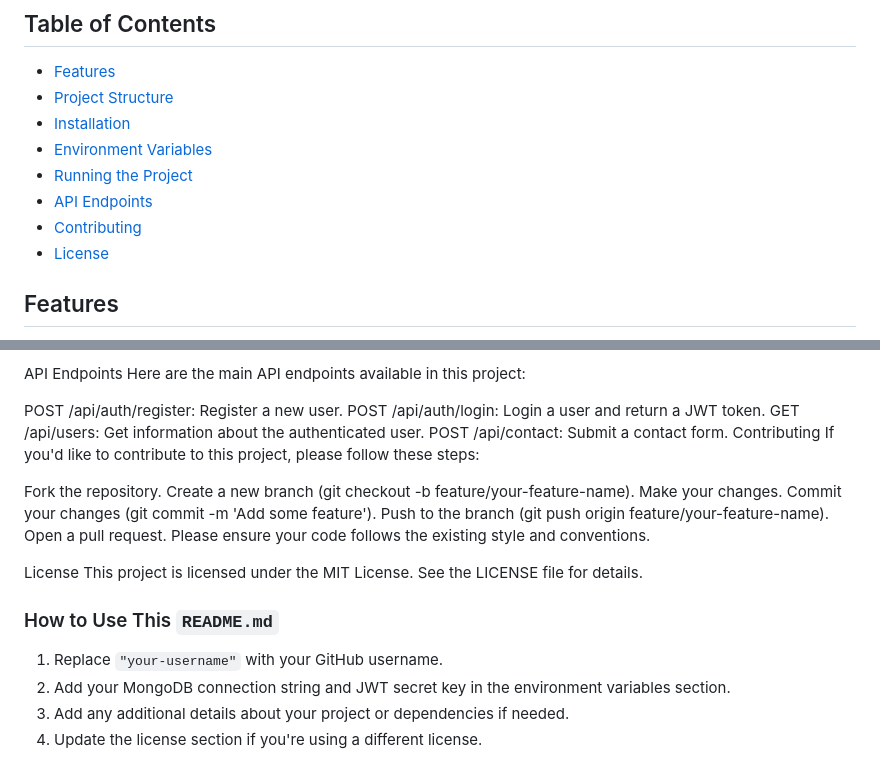
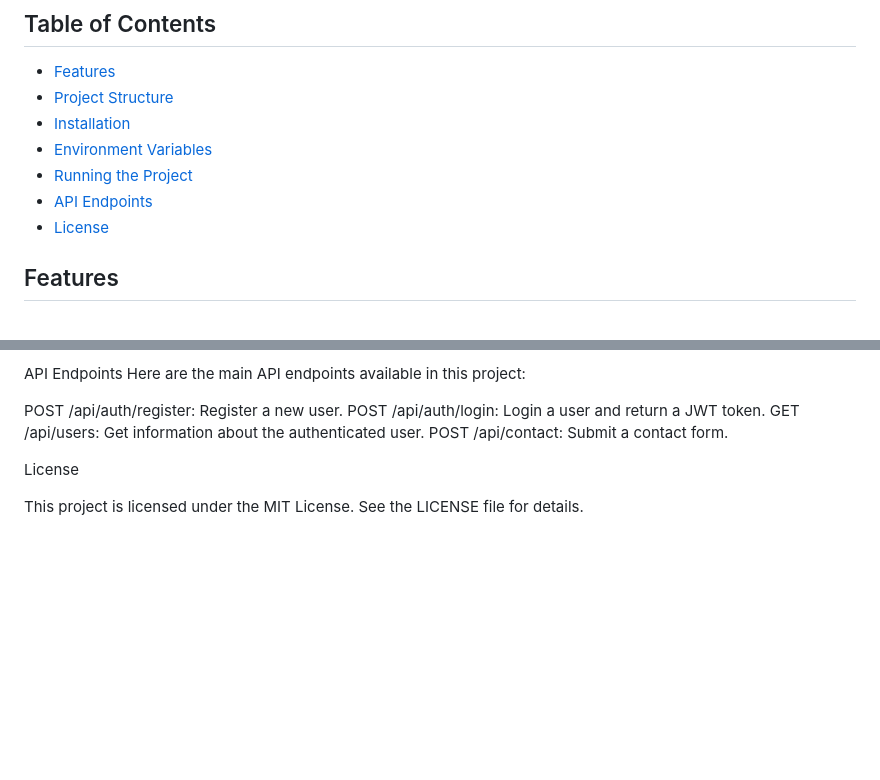
Before and after one commit to ashishpradhan7207/Bank_Website, a Markdown page: README.md, 2 parts joined by grey strips. Drawn GitHub-style; blank space fills up the shorter version.

```diff
--- a/README.md
+++ b/README.md
@@ -10,7 +10,6 @@ This is a full-stack bank website project built with HTML, CSS, JavaScript for t
 - [Environment Variables](#environment-variables)
 - [Running the Project](#running-the-project)
 - [API Endpoints](#api-endpoints)
-- [Contributing](#contributing)
 - [License](#license)
 
 ## Features
@@ -112,23 +111,7 @@ POST /api/auth/register: Register a new user.
 POST /api/auth/login: Login a user and return a JWT token.
 GET /api/users: Get information about the authenticated user.
 POST /api/contact: Submit a contact form.
-Contributing
-If you'd like to contribute to this project, please follow these steps:
-
-Fork the repository.
-Create a new branch (git checkout -b feature/your-feature-name).
-Make your changes.
-Commit your changes (git commit -m 'Add some feature').
-Push to the branch (git push origin feature/your-feature-name).
-Open a pull request.
-Please ensure your code follows the existing style and conventions.
 
 License
+
 This project is licensed under the MIT License. See the LICENSE file for details.
-
-### How to Use This `README.md`
-
-1. Replace `"your-username"` with your GitHub username.
-2. Add your MongoDB connection string and JWT secret key in the environment variables section.
-3. Add any additional details about your project or dependencies if needed.
-4. Update the license section if you're using a different license.
```
